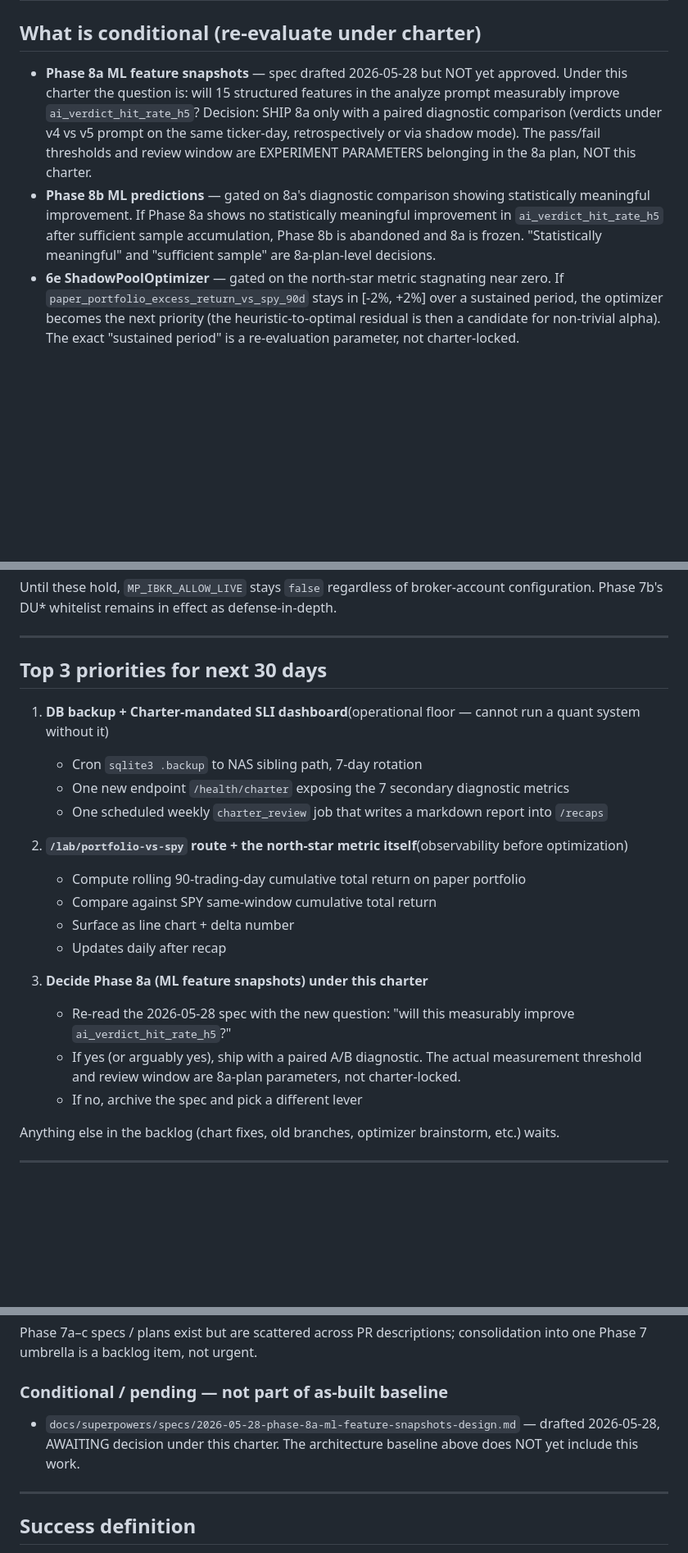
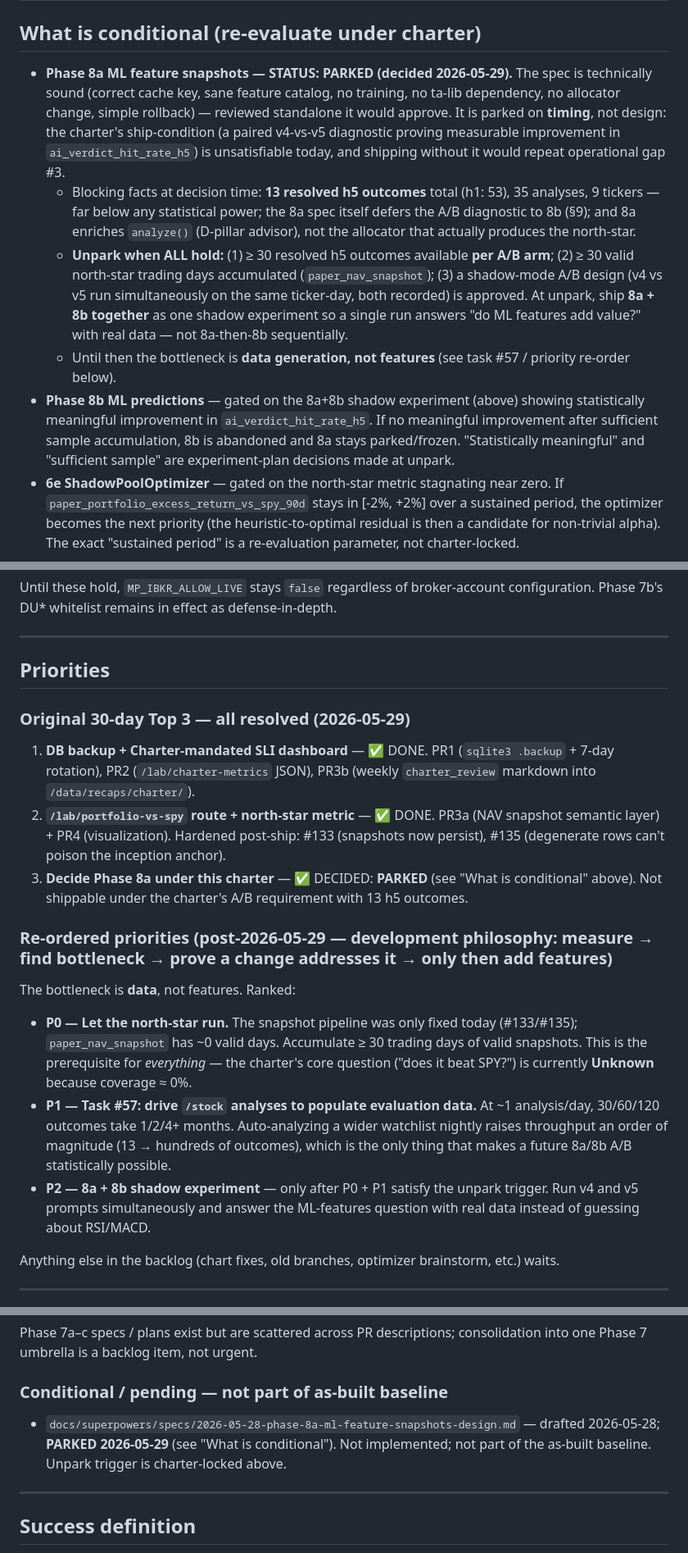
Before and after one commit to divxer/MarketPulse, a Markdown page: docs/CHARTER.md, 3 parts joined by grey strips. Shown at 82% size. Drawn GitHub-style; blank space fills up the shorter version.

Commit message:
docs(charter): park Phase 8a — insufficient data for charter A/B requirement (#136)
Decision 2026-05-29: Phase 8a (ML feature snapshots) is PARKED on timing,
not design. The charter's ship-condition — a paired v4-vs-v5 diagnostic
proving measurable improvement in ai_verdict_hit_rate_h5 — is unsatisfiable
now: only 13 resolved h5 outcomes exist (35 analyses, 9 tickers), the 8a
spec defers the A/B to 8b, and 8a enriches analyze() rather than the
allocator that produces the north-star. Shipping without the A/B would
repeat operational gap #3.

Records the charter-locked unpark trigger (>=30 h5 outcomes per arm,
>=30 valid north-star trading days, approved shadow-mode A/B design →
ship 8a+8b together), marks the original 30-day Top 3 all resolved, and
re-orders priorities to P0 north-star data accrual / P1 task #57 analysis
throughput / P2 the shadow experiment. Bottleneck is data, not features.

Co-authored-by: harvey <info@ninescrolls.com>
Co-authored-by: Claude Opus 4.7 (1M context) <noreply@anthropic.com>

```diff
--- a/docs/CHARTER.md
+++ b/docs/CHARTER.md
@@ -84,8 +84,11 @@ Marked archived; no new work, existing code may stay until next cleanup.
 
 ## What is conditional (re-evaluate under charter)
 
-- **Phase 8a ML feature snapshots** — spec drafted 2026-05-28 but NOT yet approved. Under this charter the question is: will 15 structured features in the analyze prompt measurably improve `ai_verdict_hit_rate_h5`? Decision: SHIP 8a only with a paired diagnostic comparison (verdicts under v4 vs v5 prompt on the same ticker-day, retrospectively or via shadow mode). The pass/fail thresholds and review window are EXPERIMENT PARAMETERS belonging in the 8a plan, NOT this charter.
-- **Phase 8b ML predictions** — gated on 8a's diagnostic comparison showing statistically meaningful improvement. If Phase 8a shows no statistically meaningful improvement in `ai_verdict_hit_rate_h5` after sufficient sample accumulation, Phase 8b is abandoned and 8a is frozen. "Statistically meaningful" and "sufficient sample" are 8a-plan-level decisions.
+- **Phase 8a ML feature snapshots — STATUS: PARKED (decided 2026-05-29).** The spec is technically sound (correct cache key, sane feature catalog, no training, no ta-lib dependency, no allocator change, simple rollback) — reviewed standalone it would approve. It is parked on **timing**, not design: the charter's ship-condition (a paired v4-vs-v5 diagnostic proving measurable improvement in `ai_verdict_hit_rate_h5`) is unsatisfiable today, and shipping without it would repeat operational gap #3.
+  - Blocking facts at decision time: **13 resolved h5 outcomes** total (h1: 53), 35 analyses, 9 tickers — far below any statistical power; the 8a spec itself defers the A/B diagnostic to 8b (§9); and 8a enriches `analyze()` (D-pillar advisor), not the allocator that actually produces the north-star.
+  - **Unpark when ALL hold:** (1) ≥ 30 resolved h5 outcomes available **per A/B arm**; (2) ≥ 30 valid north-star trading days accumulated (`paper_nav_snapshot`); (3) a shadow-mode A/B design (v4 vs v5 run simultaneously on the same ticker-day, both recorded) is approved. At unpark, ship **8a + 8b together** as one shadow experiment so a single run answers "do ML features add value?" with real data — not 8a-then-8b sequentially.
+  - Until then the bottleneck is **data generation, not features** (see task #57 / priority re-order below).
+- **Phase 8b ML predictions** — gated on the 8a+8b shadow experiment (above) showing statistically meaningful improvement in `ai_verdict_hit_rate_h5`. If no meaningful improvement after sufficient sample accumulation, 8b is abandoned and 8a stays parked/frozen. "Statistically meaningful" and "sufficient sample" are experiment-plan decisions made at unpark.
 - **6e ShadowPoolOptimizer** — gated on the north-star metric stagnating near zero. If `paper_portfolio_excess_return_vs_spy_90d` stays in [-2%, +2%] over a sustained period, the optimizer becomes the next priority (the heuristic-to-optimal residual is then a candidate for non-trivial alpha). The exact "sustained period" is a re-evaluation parameter, not charter-locked.
 
 ---
@@ -107,23 +110,21 @@ Until these hold, `MP_IBKR_ALLOW_LIVE` stays `false` regardless of broker-accoun
 
 ---
 
-## Top 3 priorities for next 30 days
+## Priorities
 
-1. **DB backup + Charter-mandated SLI dashboard**(operational floor — cannot run a quant system without it)
-   - Cron `sqlite3 .backup` to NAS sibling path, 7-day rotation
-   - One new endpoint `/health/charter` exposing the 7 secondary diagnostic metrics
-   - One scheduled weekly `charter_review` job that writes a markdown report into `/recaps`
+### Original 30-day Top 3 — all resolved (2026-05-29)
 
-2. **`/lab/portfolio-vs-spy` route + the north-star metric itself**(observability before optimization)
-   - Compute rolling 90-trading-day cumulative total return on paper portfolio
-   - Compare against SPY same-window cumulative total return
-   - Surface as line chart + delta number
-   - Updates daily after recap
+1. **DB backup + Charter-mandated SLI dashboard** — ✅ DONE. PR1 (`sqlite3 .backup` + 7-day rotation), PR2 (`/lab/charter-metrics` JSON), PR3b (weekly `charter_review` markdown into `/data/recaps/charter/`).
+2. **`/lab/portfolio-vs-spy` route + north-star metric** — ✅ DONE. PR3a (NAV snapshot semantic layer) + PR4 (visualization). Hardened post-ship: #133 (snapshots now persist), #135 (degenerate rows can't poison the inception anchor).
+3. **Decide Phase 8a under this charter** — ✅ DECIDED: **PARKED** (see "What is conditional" above). Not shippable under the charter's A/B requirement with 13 h5 outcomes.
 
-3. **Decide Phase 8a (ML feature snapshots) under this charter**
-   - Re-read the 2026-05-28 spec with the new question: "will this measurably improve `ai_verdict_hit_rate_h5`?"
-   - If yes (or arguably yes), ship with a paired A/B diagnostic. The actual measurement threshold and review window are 8a-plan parameters, not charter-locked.
-   - If no, archive the spec and pick a different lever
+### Re-ordered priorities (post-2026-05-29 — development philosophy: measure → find bottleneck → prove a change addresses it → only then add features)
+
+The bottleneck is **data**, not features. Ranked:
+
+- **P0 — Let the north-star run.** The snapshot pipeline was only fixed today (#133/#135); `paper_nav_snapshot` has ~0 valid days. Accumulate ≥ 30 trading days of valid snapshots. This is the prerequisite for *everything* — the charter's core question ("does it beat SPY?") is currently **Unknown** because coverage ≈ 0%.
+- **P1 — Task #57: drive `/stock` analyses to populate evaluation data.** At ~1 analysis/day, 30/60/120 outcomes take 1/2/4+ months. Auto-analyzing a wider watchlist nightly raises throughput an order of magnitude (13 → hundreds of outcomes), which is the only thing that makes a future 8a/8b A/B statistically possible.
+- **P2 — 8a + 8b shadow experiment** — only after P0 + P1 satisfy the unpark trigger. Run v4 and v5 prompts simultaneously and answer the ML-features question with real data instead of guessing about RSI/MACD.
 
 Anything else in the backlog (chart fixes, old branches, optimizer brainstorm, etc.) waits.
 
@@ -165,7 +166,7 @@ Phase 7a–c specs / plans exist but are scattered across PR descriptions; conso
 
 ### Conditional / pending — not part of as-built baseline
 
-- `docs/superpowers/specs/2026-05-28-phase-8a-ml-feature-snapshots-design.md` — drafted 2026-05-28, AWAITING decision under this charter. The architecture baseline above does NOT yet include this work.
+- `docs/superpowers/specs/2026-05-28-phase-8a-ml-feature-snapshots-design.md` — drafted 2026-05-28; **PARKED 2026-05-29** (see "What is conditional"). Not implemented; not part of the as-built baseline. Unpark trigger is charter-locked above.
 
 ---
 
```
